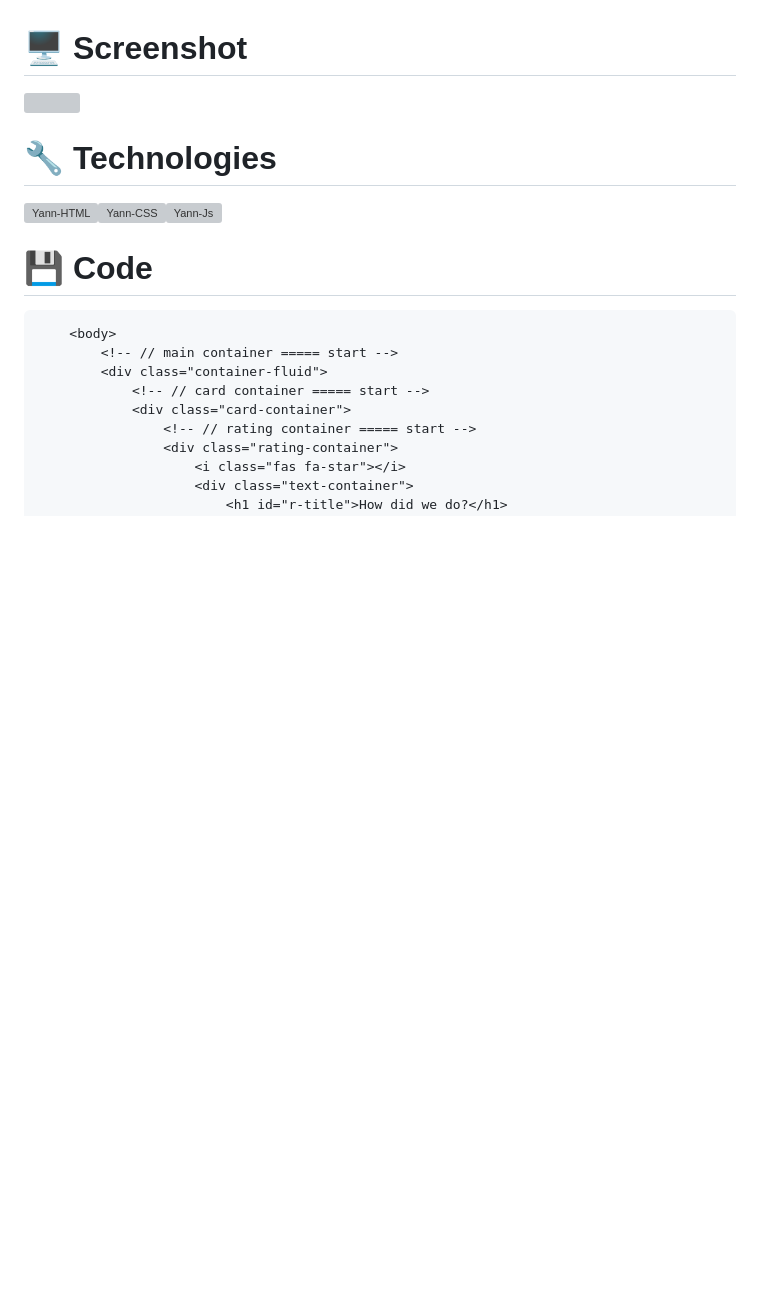
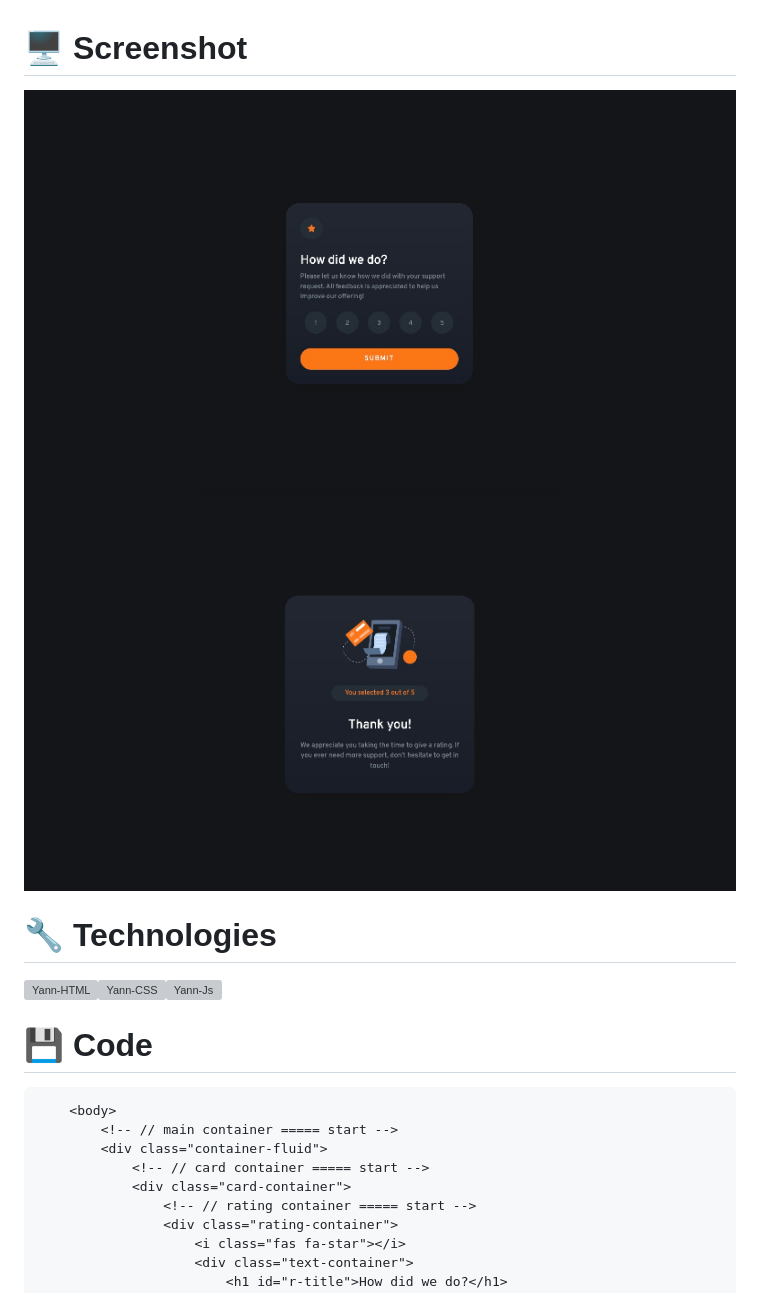
Before and after one commit to ynncstslv/interactive-rating-component, a Markdown page: README.md, the part around the change. GitHub-like rendering; pictures changed too: images/screenshot-ratings.jpg (added), images/screenshot-thankyou.jpg (added); blank space fills up the shorter version; grey boxes are pictures that could not be loaded.

Commit message:
FrontEnd Mentor Challenge #003

```diff
--- a/README.md
+++ b/README.md
@@ -27,7 +27,8 @@ Users should be able to:
 
 # 🖥 Screenshot
 
-![](images/screenshot.jpg)
+![](images/screenshot-ratings.jpg)
+![](images/screenshot-thankyou.jpg)
 
 # 🔧 Technologies
 
```
